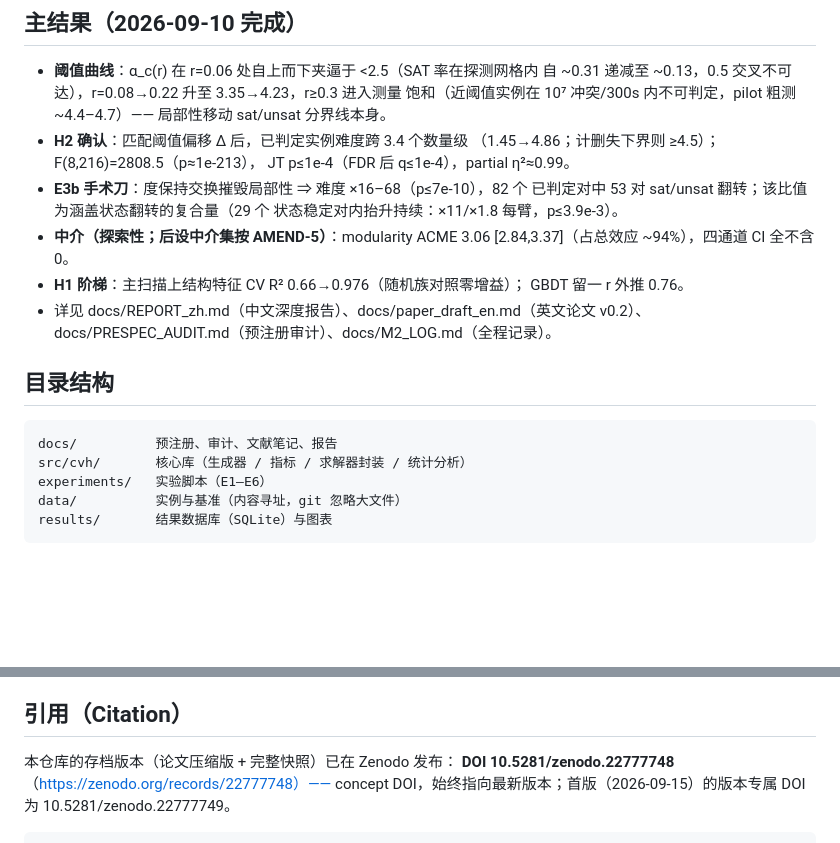
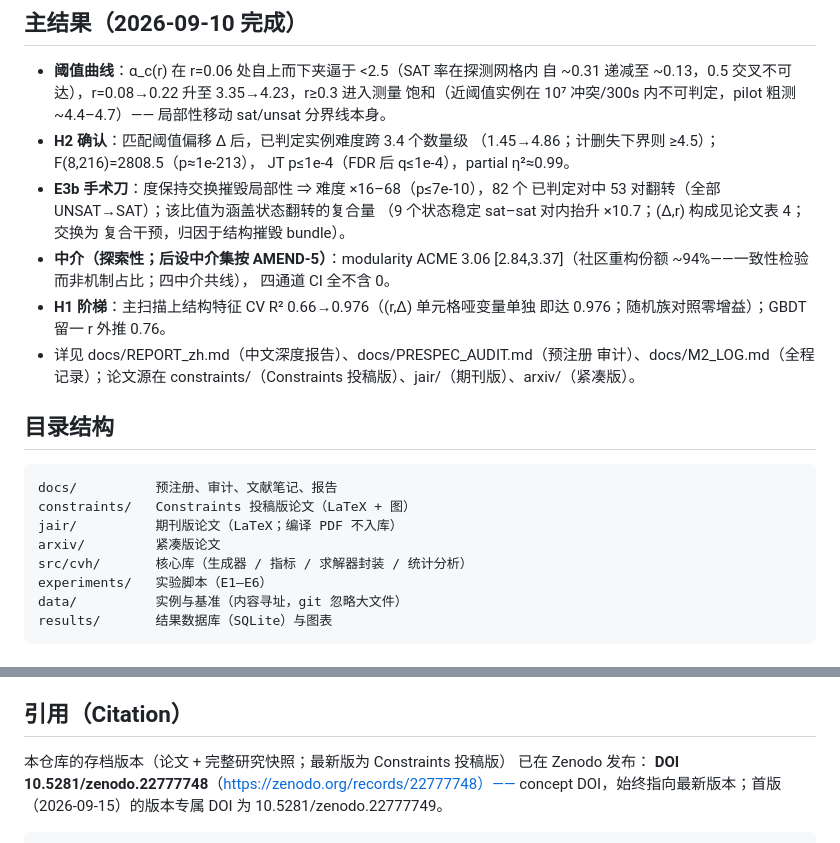
Before and after one commit to essnt/correlation-vs-hardness, a Markdown page: README_zh.md, 2 parts joined by grey strips. GitHub-like rendering; blank space fills up the shorter version.

````diff
--- a/README_zh.md
+++ b/README_zh.md
@@ -27,19 +27,25 @@
   （1.45→4.86；计删失下界则 ≥4.5）；F(8,216)=2808.5（p≈1e-213），
   JT p≤1e-4（FDR 后 q≤1e-4），partial η²≈0.99。
 - **E3b 手术刀**：度保持交换摧毁局部性 ⇒ 难度 ×16–68（p≤7e-10），82 个
-  已判定对中 53 对 sat/unsat 翻转；该比值为涵盖状态翻转的复合量（29 个
-  状态稳定对内抬升持续：×11/×1.8 每臂，p≤3.9e-3）。
+  已判定对中 53 对翻转（全部 UNSAT→SAT）；该比值为涵盖状态翻转的复合量
+  （9 个状态稳定 sat–sat 对内抬升 ×10.7；(Δ,r) 构成见论文表 4；交换为
+  复合干预，归因于结构摧毁 bundle）。
 - **中介（探索性；后设中介集按 AMEND-5）**：modularity ACME 3.06
-  [2.84,3.37]（占总效应 ~94%），四通道 CI 全不含 0。
-- **H1 阶梯**：主扫描上结构特征 CV R² 0.66→0.976（随机族对照零增益）；
-  GBDT 留一 r 外推 0.76。
-- 详见 docs/REPORT_zh.md（中文深度报告）、docs/paper_draft_en.md（英文论文
-  v0.2）、docs/PRESPEC_AUDIT.md（预注册审计）、docs/M2_LOG.md（全程记录）。
+  [2.84,3.37]（社区重构份额 ~94%——一致性检验而非机制占比；四中介共线），
+  四通道 CI 全不含 0。
+- **H1 阶梯**：主扫描上结构特征 CV R² 0.66→0.976（(r,Δ) 单元格哑变量单独
+  即达 0.976；随机族对照零增益）；GBDT 留一 r 外推 0.76。
+- 详见 docs/REPORT_zh.md（中文深度报告）、docs/PRESPEC_AUDIT.md（预注册
+  审计）、docs/M2_LOG.md（全程记录）；论文源在 constraints/（Constraints
+  投稿版）、jair/（期刊版）、arxiv/（紧凑版）。
 
 ## 目录结构
 
 ```
 docs/          预注册、审计、文献笔记、报告
+constraints/   Constraints 投稿版论文（LaTeX + 图）
+jair/          期刊版论文（LaTeX；编译 PDF 不入库）
+arxiv/         紧凑版论文
 src/cvh/       核心库（生成器 / 指标 / 求解器封装 / 统计分析）
 experiments/   实验脚本（E1–E6）
 data/          实例与基准（内容寻址，git 忽略大文件）
@@ -81,7 +87,8 @@ probSAT 二进制为可选构建（需 C 编译器），缺失时相关测试自
 
 ## 引用（Citation）
 
-本仓库的存档版本（论文压缩版 + 完整快照）已在 Zenodo 发布：
+本仓库的存档版本（论文 + 完整研究快照；最新版为 Constraints 投稿版）
+已在 Zenodo 发布：
 **DOI 10.5281/zenodo.22777748**（https://zenodo.org/records/22777748）——
 concept DOI，始终指向最新版本；首版（2026-09-15）的版本专属 DOI 为
 10.5281/zenodo.22777749。
````
Also changed, not shown: README.md (+19 -12 lines), arxiv/ZENODO_README.md (+4 -4 lines).
